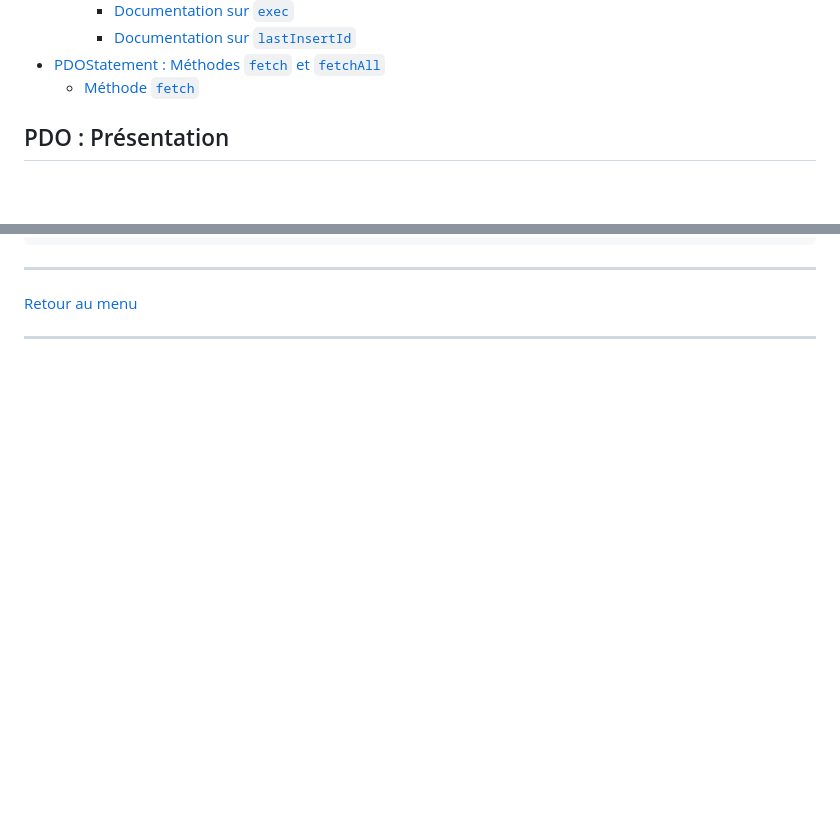
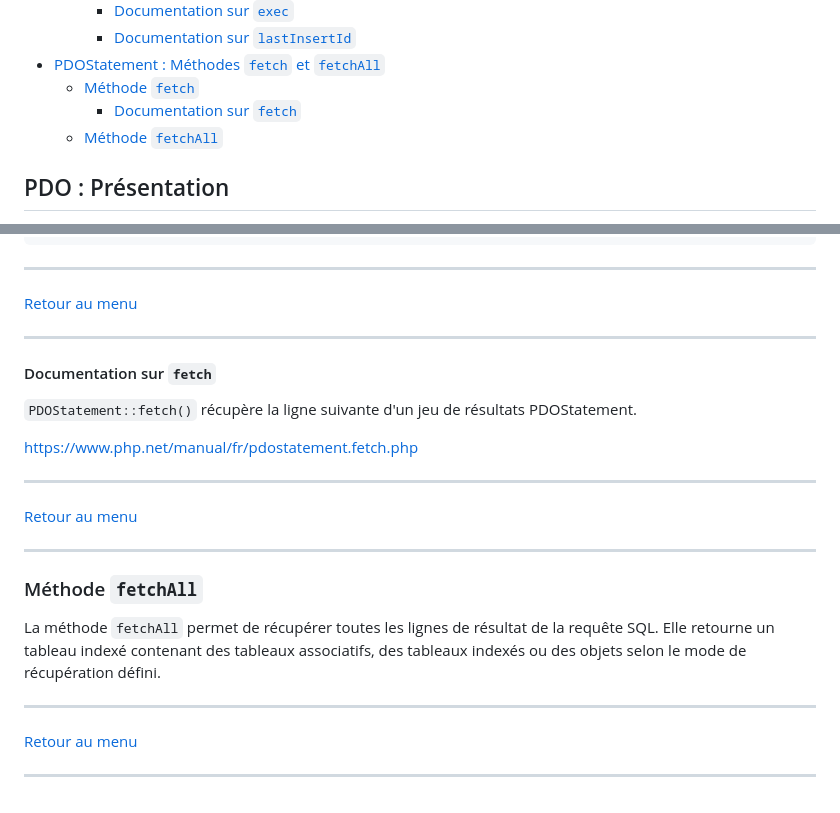
Before and after one commit to vahag1991/PDO-2025-C1, a Markdown page: README.md, 2 parts joined by grey strips. Rendered like a GitHub page; blank space fills up the shorter version.

Commit message:
update rm

```diff
--- a/README.md
+++ b/README.md
@@ -27,6 +27,9 @@ Connexion PDO - PHP / MySQL, MariaDB, etc ...
     - [Documentation sur `lastInsertId`](#documentation-sur-lastinsertid)
 - [PDOStatement : Méthodes `fetch` et `fetchAll`](#pdostatement--méthodes-fetch-et-fetchall)
   - [Méthode `fetch`](#méthode-fetch)
+    - [Documentation sur `fetch`](#documentation-sur-fetch)
+  - [Méthode `fetchAll`](#méthode-fetchall)
+
 
 
 ## PDO : Présentation
@@ -703,3 +706,27 @@ endif;
 [Retour au menu](#menu)
 
 ---
+
+#### Documentation sur `fetch`
+
+`PDOStatement::fetch()` récupère la ligne suivante d'un jeu de résultats PDOStatement.
+
+https://www.php.net/manual/fr/pdostatement.fetch.php
+
+---
+
+[Retour au menu](#menu)
+
+---
+
+### Méthode `fetchAll`
+
+La méthode `fetchAll` permet de récupérer toutes les lignes de résultat de la requête SQL. Elle retourne un tableau indexé contenant des tableaux associatifs, des tableaux indexés ou des objets selon le mode de récupération défini.
+
+
+
+---
+
+[Retour au menu](#menu)
+
+---
```
